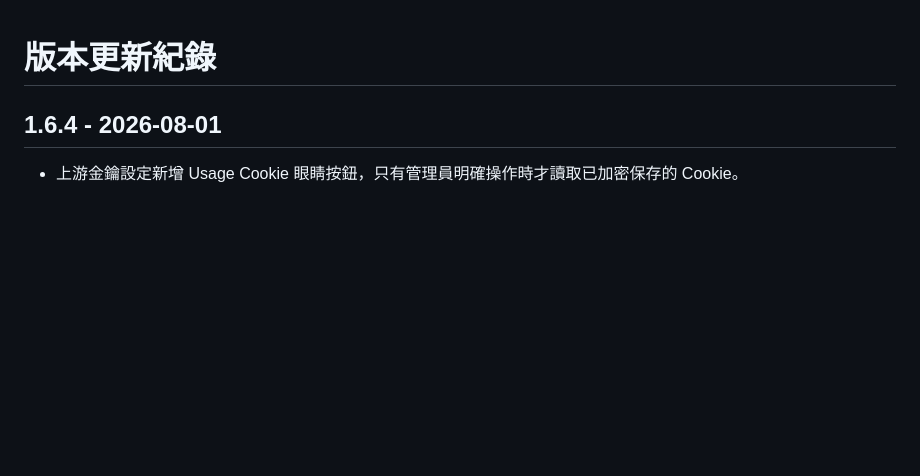
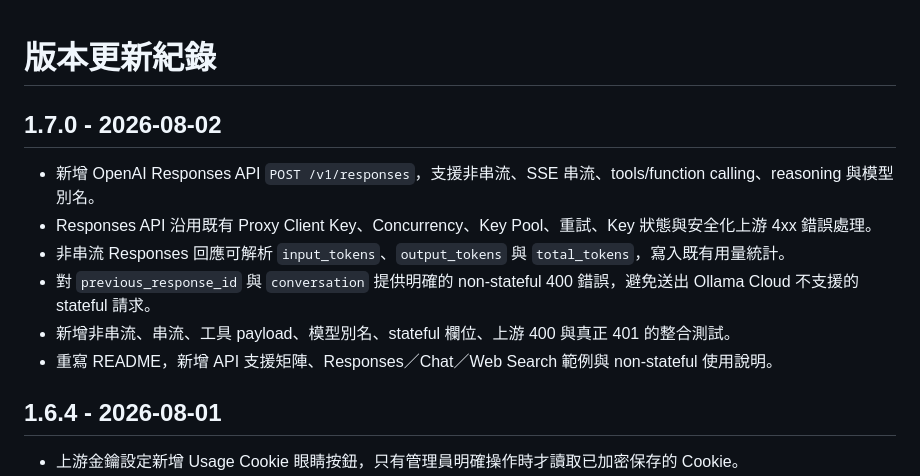
Before and after one commit to WildenChen/ollama-cloud-proxy, a Markdown page: docs/changelog.md, the part around the change. GitHub-like rendering; blank space fills up the shorter version.

Commit message:
Document the 1.7.0 Responses API release

```diff
--- a/docs/changelog.md
+++ b/docs/changelog.md
@@ -1,4 +1,13 @@
 # 版本更新紀錄
+
+## 1.7.0 - 2026-08-02
+
+- 新增 OpenAI Responses API `POST /v1/responses`，支援非串流、SSE 串流、tools/function calling、reasoning 與模型別名。
+- Responses API 沿用既有 Proxy Client Key、Concurrency、Key Pool、重試、Key 狀態與安全化上游 4xx 錯誤處理。
+- 非串流 Responses 回應可解析 `input_tokens`、`output_tokens` 與 `total_tokens`，寫入既有用量統計。
+- 對 `previous_response_id` 與 `conversation` 提供明確的 non-stateful 400 錯誤，避免送出 Ollama Cloud 不支援的 stateful 請求。
+- 新增非串流、串流、工具 payload、模型別名、stateful 欄位、上游 400 與真正 401 的整合測試。
+- 重寫 README，新增 API 支援矩陣、Responses／Chat／Web Search 範例與 non-stateful 使用說明。
 
 ## 1.6.4 - 2026-08-01
 
```
